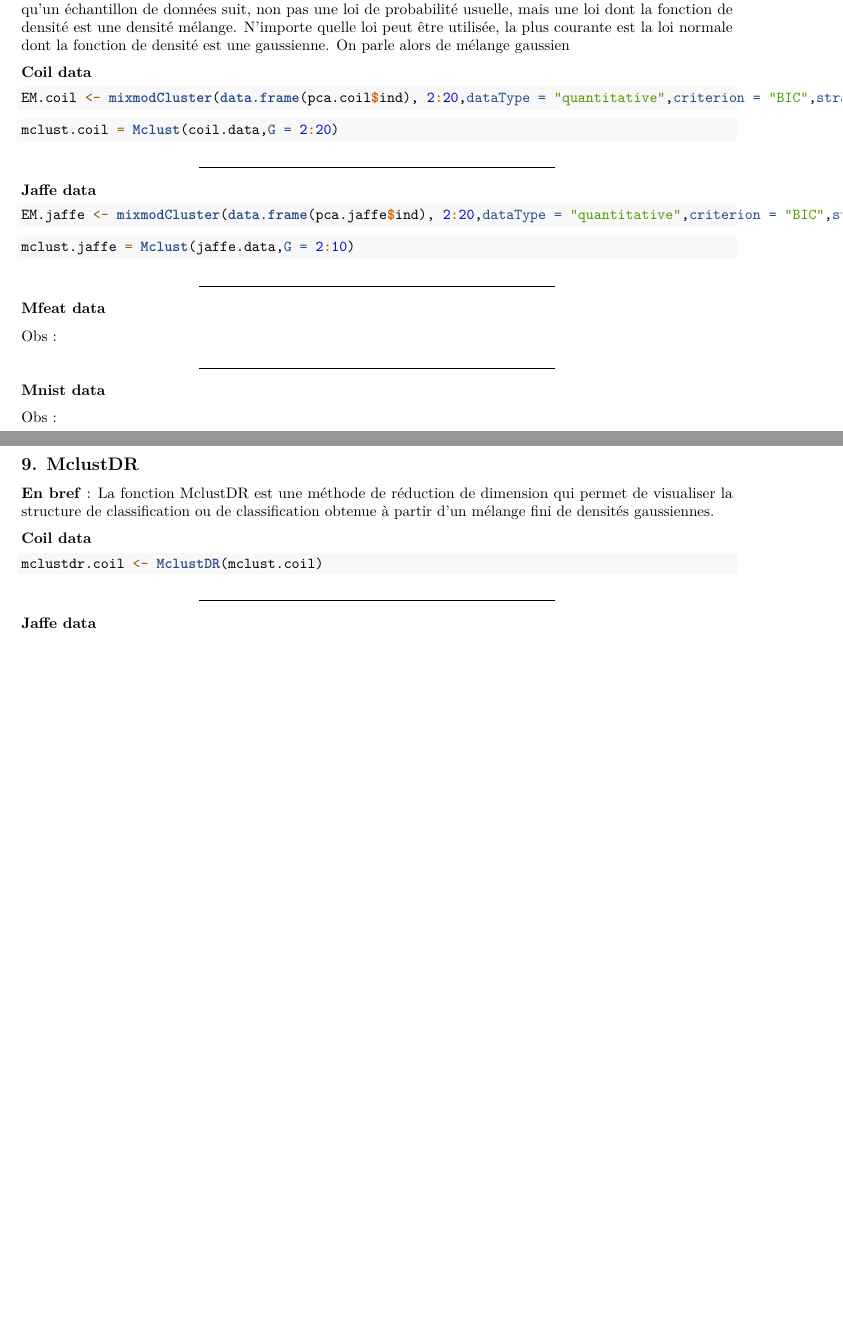
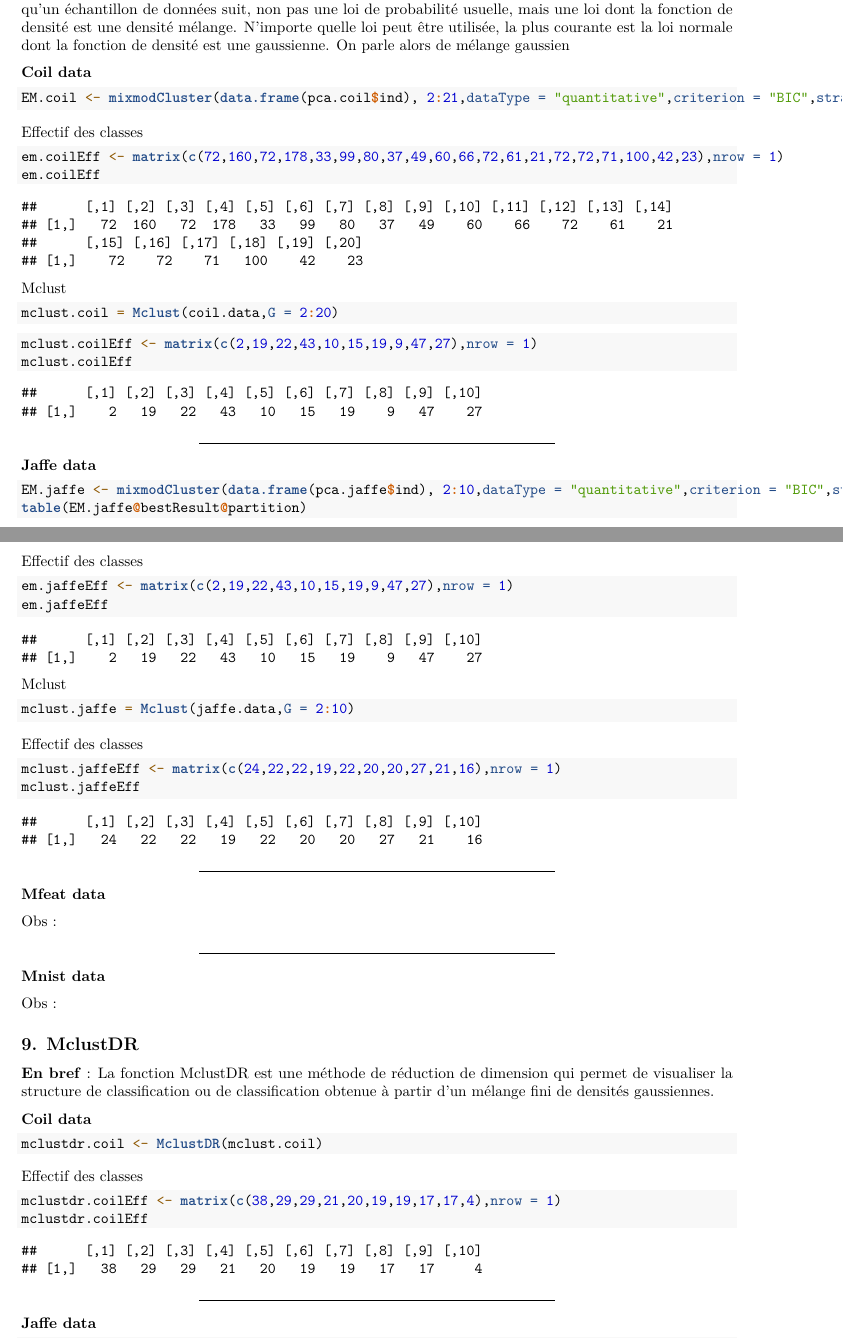
Before and after one commit to Andy92Pac/ReducClustering, an R Markdown document (Rapport.Rmd): two parts of pages 22 and 23 of 25 before the commit and two parts of pages 22 and 23 of 26 after it, joined at a grey line, cut so that both start at the same text, the shorter picture padded with empty space. Rendered offline with R 4.5, knitr and Pandoc, then LaTeX, with nearby package versions; some code elsewhere in the file could not run offline.

Commit message:
presque fini

````diff
--- a/Rapport.Rmd
+++ b/Rapport.Rmd
@@ -673,11 +673,25 @@ Proposition :
 **Coil data**
 
 ```{r,eval=FALSE, message=FALSE, warning=FALSE, include=TRUE,results='hide'}
-EM.coil <- mixmodCluster(data.frame(pca.coil$ind), 2:20,dataType = "quantitative",criterion = "BIC",strategy = new("Strategy",algo = "EM"))
+EM.coil <- mixmodCluster(data.frame(pca.coil$ind), 2:21,dataType = "quantitative",criterion = "BIC",strategy = new("Strategy",algo = "EM"))
 ```
+
+Effectif des classes
+
+```{r}
+em.coilEff <- matrix(c(72,160,72,178,33,99,80,37,49,60,66,72,61,21,72,72,71,100,42,23),nrow = 1)
+em.coilEff
+```
+
+Mclust
 
 ```{r,eval=FALSE, message=FALSE, warning=FALSE, include=TRUE,results='hide'}
 mclust.coil = Mclust(coil.data,G = 2:20)
+```
+
+```{r}
+mclust.coilEff <- matrix(c(2,19,22,43,10,15,19,9,47,27),nrow = 1)
+mclust.coilEff
 ```
 
 
@@ -686,15 +700,29 @@ mclust.coil = Mclust(coil.data,G = 2:20)
 **Jaffe data**
 
 ```{r,eval=FALSE, message=FALSE, warning=FALSE, include=TRUE,results='hide'}
-EM.jaffe <- mixmodCluster(data.frame(pca.jaffe$ind), 2:20,dataType = "quantitative",criterion = "BIC",strategy = new("Strategy",algo = "EM"))
+EM.jaffe <- mixmodCluster(data.frame(pca.jaffe$ind), 2:10,dataType = "quantitative",criterion = "BIC",strategy = new("Strategy",algo = "EM"))
+table(EM.jaffe@bestResult@partition)
 ```
 
+Effectif des classes
+
+```{r}
+em.jaffeEff <- matrix(c(2,19,22,43,10,15,19,9,47,27),nrow = 1)
+em.jaffeEff
+```
+
+Mclust
 
 ```{r,eval=FALSE, message=FALSE, warning=FALSE, include=TRUE,results='hide'}
 mclust.jaffe = Mclust(jaffe.data,G = 2:10)
 ```
 
+Effectif des classes
 
+```{r}
+mclust.jaffeEff <- matrix(c(24,22,22,19,22,20,20,27,21,16),nrow = 1)
+mclust.jaffeEff
+```
 
 ***
 
@@ -721,6 +749,12 @@ Obs :
 mclustdr.coil <- MclustDR(mclust.coil)
 ```
 
+Effectif des classes
+
+```{r}
+mclustdr.coilEff <- matrix(c(38,29,29,21,20,19,19,17,17,4),nrow = 1)
+mclustdr.coilEff
+```
 
 ***
 
````
Also changed, not shown: Rapport.Rmd (22 more changed lines).
